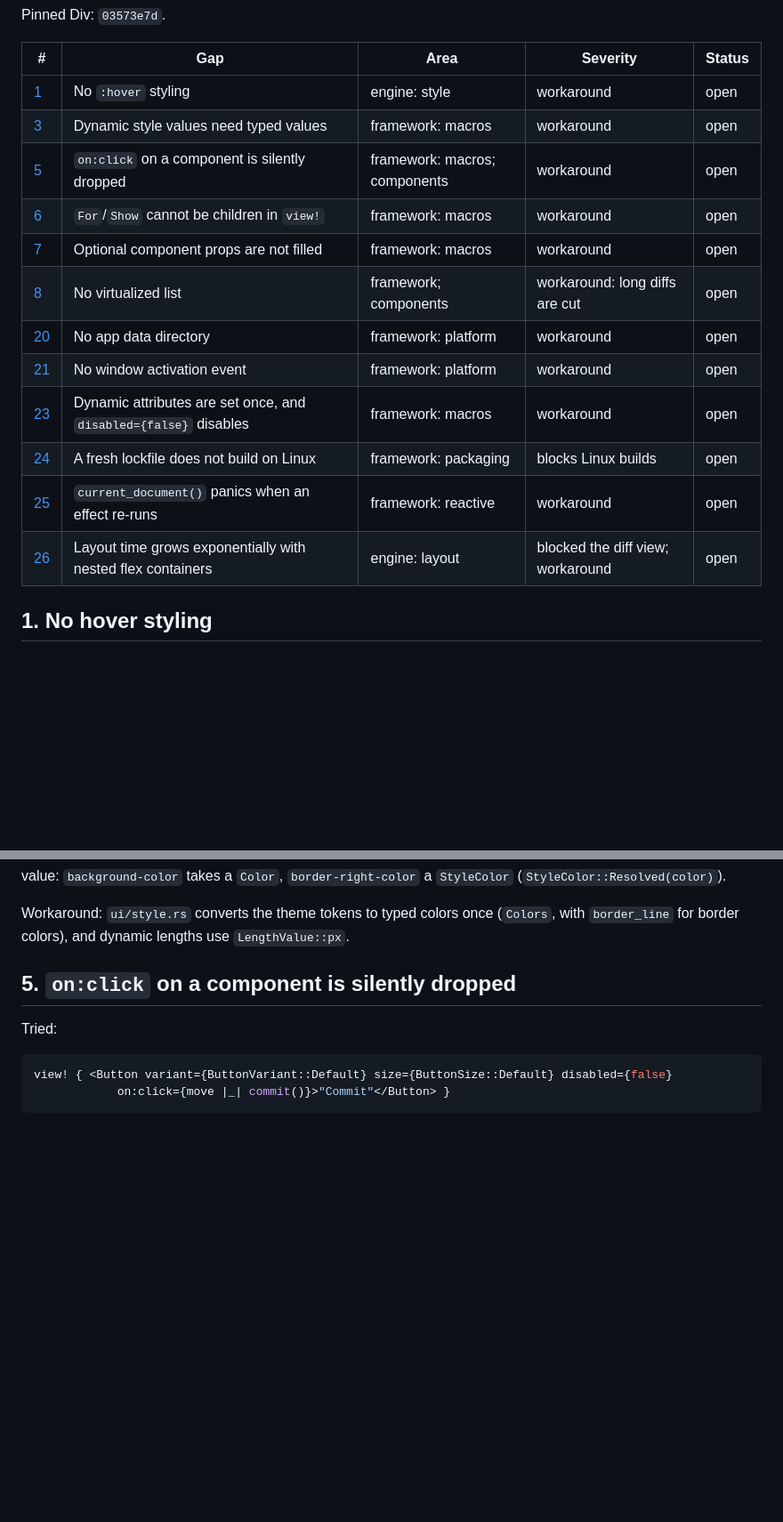
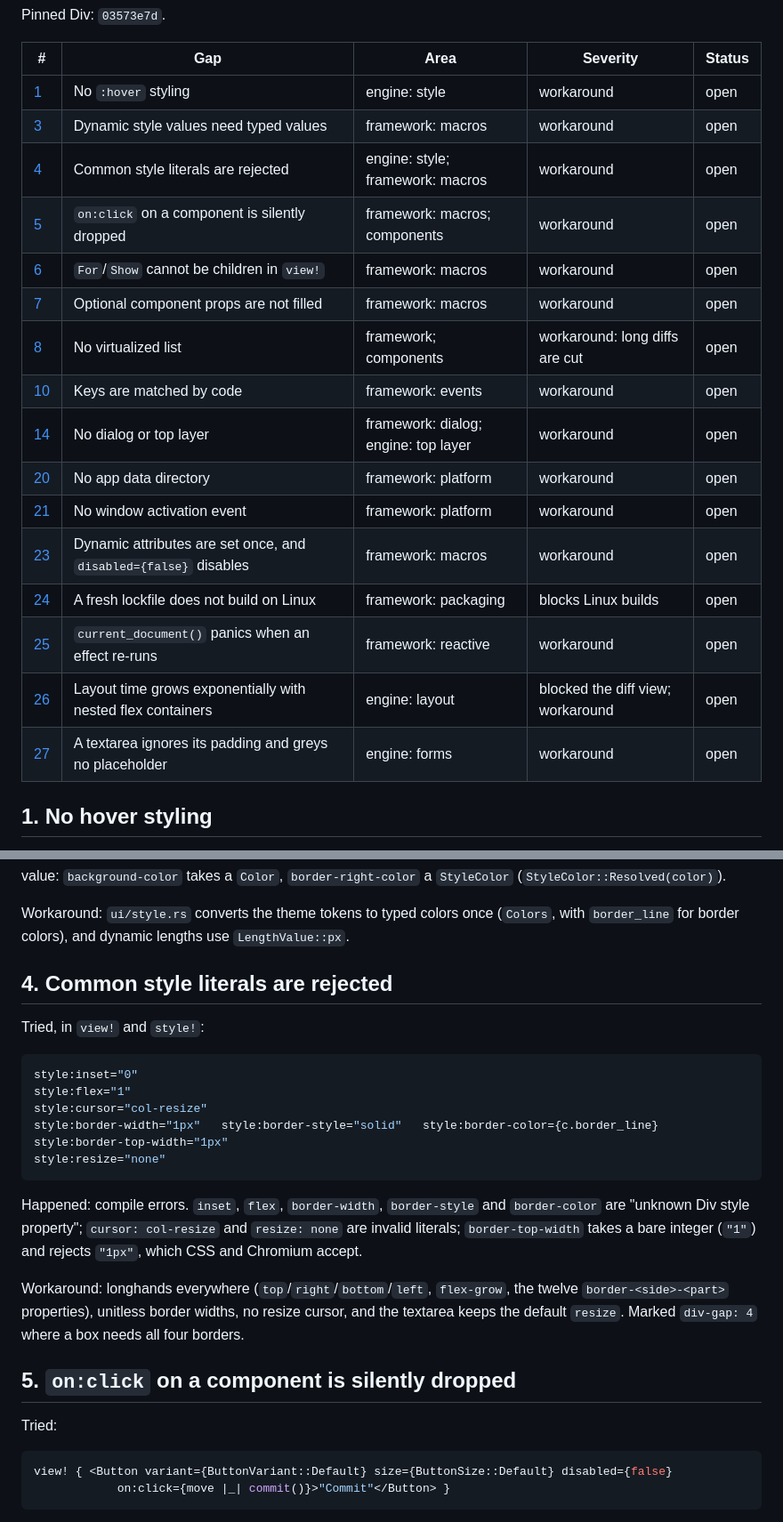
Before and after one commit to build-with-div/sample-git, a Markdown page: docs/framework-gaps.md, 2 parts joined by grey strips. Shown at 89% size. GitHub-like rendering; blank space fills up the shorter version.

````diff
--- a/docs/framework-gaps.md
+++ b/docs/framework-gaps.md
@@ -19,16 +19,20 @@ Pinned Div: `03573e7d`.
 | --- | --- | --- | --- | --- |
 | [1](#1-no-hover-styling) | No `:hover` styling | engine: style | workaround | open |
 | [3](#3-dynamic-style-values-need-typed-values) | Dynamic style values need typed values | framework: macros | workaround | open |
+| [4](#4-common-style-literals-are-rejected) | Common style literals are rejected | engine: style; framework: macros | workaround | open |
 | [5](#5-onclick-on-a-component-is-silently-dropped) | `on:click` on a component is silently dropped | framework: macros; components | workaround | open |
 | [6](#6-for-and-show-cannot-be-children-in-view) | `For`/`Show` cannot be children in `view!` | framework: macros | workaround | open |
 | [7](#7-optional-component-props-are-not-filled) | Optional component props are not filled | framework: macros | workaround | open |
 | [8](#8-no-virtualized-list) | No virtualized list | framework; components | workaround: long diffs are cut | open |
+| [10](#10-keys-are-matched-by-code) | Keys are matched by code | framework: events | workaround | open |
+| [14](#14-no-dialog-or-top-layer) | No dialog or top layer | framework: dialog; engine: top layer | workaround | open |
 | [20](#20-no-app-data-directory) | No app data directory | framework: platform | workaround | open |
 | [21](#21-no-window-activation-event) | No window activation event | framework: platform | workaround | open |
 | [23](#23-dynamic-attributes-are-set-once-and-disabledfalse-disables) | Dynamic attributes are set once, and `disabled={false}` disables | framework: macros | workaround | open |
 | [24](#24-a-fresh-lockfile-does-not-build-on-linux) | A fresh lockfile does not build on Linux | framework: packaging | blocks Linux builds | open |
 | [25](#25-current_document-panics-when-an-effect-re-runs) | `current_document()` panics when an effect re-runs | framework: reactive | workaround | open |
 | [26](#26-layout-time-grows-exponentially-with-nested-flex-containers) | Layout time grows exponentially with nested flex containers | engine: layout | blocked the diff view; workaround | open |
+| [27](#27-a-textarea-ignores-its-padding-and-greys-no-placeholder) | A textarea ignores its padding and greys no placeholder | engine: forms | workaround | open |
 
 ## 1. No hover styling
 
@@ -58,6 +62,29 @@ CSS value: `background-color` takes a `Color`, `border-right-color` a
 Workaround: `ui/style.rs` converts the theme tokens to typed colors once
 (`Colors`, with `border_line` for border colors), and dynamic lengths use
 `LengthValue::px`.
+
+## 4. Common style literals are rejected
+
+Tried, in `view!` and `style!`:
+
+```rust
+style:inset="0"
+style:flex="1"
+style:cursor="col-resize"
+style:border-width="1px"   style:border-style="solid"   style:border-color={c.border_line}
+style:border-top-width="1px"
+style:resize="none"
+```
+
+Happened: compile errors. `inset`, `flex`, `border-width`, `border-style`
+and `border-color` are "unknown Div style property"; `cursor: col-resize`
+and `resize: none` are invalid literals; `border-top-width` takes a bare
+integer (`"1"`) and rejects `"1px"`, which CSS and Chromium accept.
+
+Workaround: longhands everywhere (`top`/`right`/`bottom`/`left`,
+`flex-grow`, the twelve `border-<side>-<part>` properties), unitless border
+widths, no resize cursor, and the textarea keeps the default `resize`.
+Marked `div-gap: 4` where a box needs all four borders.
 
 ## 5. `on:click` on a component is silently dropped
 
````
Also changed, not shown: other parts of docs/framework-gaps.md (+51 -0 lines), README.md (+5 -3 lines), docs/screenshots/commit-box.png (added), docs/screenshots/discard-confirm.png (added), 7 other files.
